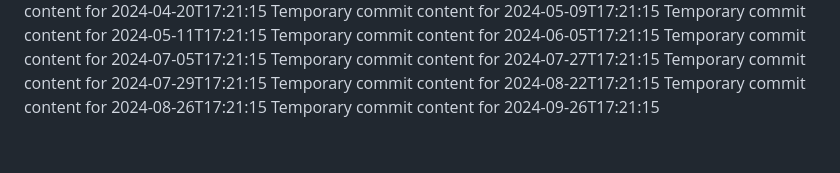
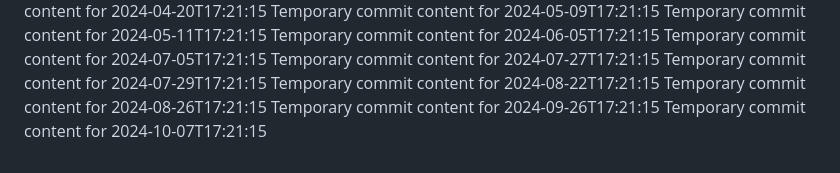
Before and after one commit to vinas1221/repo-742-p, a Markdown page: report.md, the part around the change. GitHub-like rendering.

```diff
--- a/report.md
+++ b/report.md
@@ -78,3 +78,4 @@ Temporary commit content for 2024-07-29T17:21:15
 Temporary commit content for 2024-08-22T17:21:15
 Temporary commit content for 2024-08-26T17:21:15
 Temporary commit content for 2024-09-26T17:21:15
+Temporary commit content for 2024-10-07T17:21:15
```
